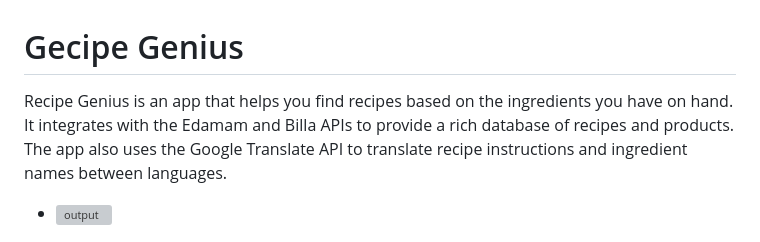
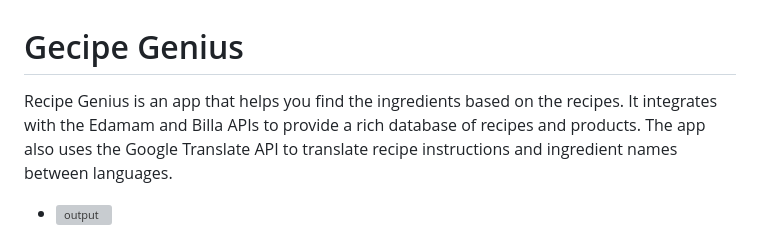
Before and after one commit to MaxiPutz/recipe_genius, a Markdown page: README.md, the part around the change. Rendered like a GitHub page; grey boxes are pictures that could not be loaded.

```diff
--- a/README.md
+++ b/README.md
@@ -1,6 +1,6 @@
 # Gecipe Genius
 
-Recipe Genius is an app that helps you find recipes based on the ingredients you have on hand. It integrates with the Edamam and Billa APIs to provide a rich database of recipes and products. The app also uses the Google Translate API to translate recipe instructions and ingredient names between languages.
+Recipe Genius is an app that helps you find the ingredients based on the recipes. It integrates with the Edamam and Billa APIs to provide a rich database of recipes and products. The app also uses the Google Translate API to translate recipe instructions and ingredient names between languages.
 
 
 - ![output](https://user-images.githubusercontent.com/48091139/235503165-9b36efe0-b054-4987-b866-375b9b8804b4.gif)
```
